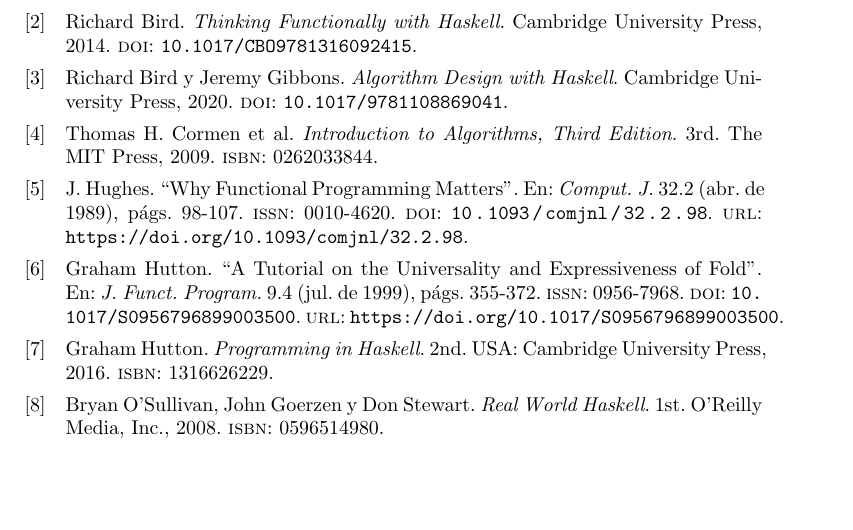
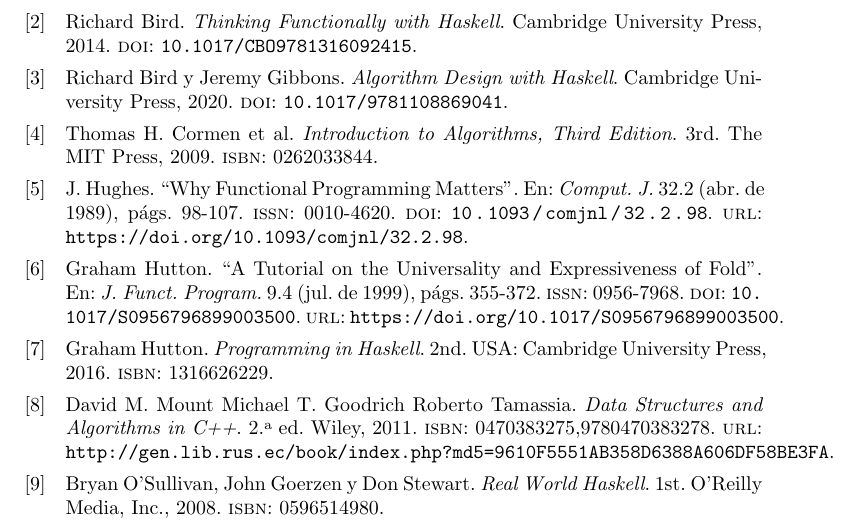
Before and after one commit to angelgladin/tesis, a LaTeX thesis (tesis.tex, which reads defs-config-macros.sty, referencias.bib): part of page 33 of 33, cut so that both start at the same text, the shorter picture padded with empty space. Compiled offline with pdfLaTeX.

Commit message:
Agregué para ignorar archivos generados por C++ y VS Code, agregué un libro de C++ a la bibliografia, refactor al archivo principal .tex y di soporte para algunos caracteres unicode en el código

```diff
--- /dev/null
+++ b/defs-config-macros.sty
@@ -0,0 +1,33 @@
+\usepackage[utf8]{inputenc}
+\usepackage[spanish]{babel}
+
+\usepackage{geometry} % Márgenes en las páginas
+\usepackage[backend=biber]{biblatex} % Poder agregar la bibliografia con un .bib
+\usepackage{graphicx} % Para poder agregar las imágenes con y usar \graphicspath
+\usepackage{lipsum} % Usar texto dummy para llenar hojas
+\usepackage{minted} % Para agregar código
+\usepackage[ruled, vlined, linesnumbered]{algorithm2e} % Incluir pseudocódigo
+\usepackage{newunicodechar} % Poder usar (pero debemos declarar también) caracteres unicode en código
+%\usepackage{amsmath}
+%\usepackage{amssymb}
+%\usepackage[normalem]{ulem}
+%\usepackage{hyperref}
+%\usepackage{float}
+%\usepackage[Sonny]{fncychap}
+%\usepackage{algorithm}
+%\usepackage{algpseudocode}
+%\usepackage[table,xcdraw]{xcolor}
+%\usepackage[export]{adjustbox}
+%\usepackage[all]{nowidow}
+
+\geometry{bindingoffset=3cm}
+
+\addbibresource{referencias.bib}
+\graphicspath{{imagenes/}}
+
+% Símbolos unicode que usaré en código que está en \minted
+\newunicodechar{⊑}{\ensuremath{\sqsubseteq}}
+\newunicodechar{↓}{\ensuremath{\downarrow}}
+
+% Macro para código inline de Haskell
+\newcommand{\hsCode}[1]{\mintinline{haskell}|#1|}
--- a/referencias.bib
+++ b/referencias.bib
@@ -81,3 +81,14 @@
 	issue_date   = {July 1999},
 	numpages     = 18
 }
+@book{algorithms_c_mich,
+	title        = {Data Structures and Algorithms in C++},
+	author       = {Michael T. Goodrich, Roberto Tamassia, David M. Mount},
+	year         = 2011,
+	publisher    = {Wiley},
+	series       = {},
+	volume       = {},
+	isbn         = {0470383275,9780470383278},
+	url          = {http://gen.lib.rus.ec/book/index.php?md5=9610F5551AB358D6388A606DF58BE3FA},
+	edition      = 2
+}
--- a/tesis.tex
+++ b/tesis.tex
@@ -1,31 +1,7 @@
 \documentclass{book}
 
-\usepackage[utf8]{inputenc}
-\usepackage[spanish]{babel}
-\usepackage{geometry} % Márgenes en las páginas
-\usepackage[backend=biber]{biblatex} % Poder agregar la bibliografia con un .bib
-\usepackage{graphicx} % Para poder agregar las imágenes con y usar \graphicspath
-\usepackage{lipsum} % Usar texto dummy para llenar hojas
+\usepackage{defs-config-macros}
 
-\usepackage[ruled, vlined, linesnumbered]{algorithm2e} % Incluir pseudocódigo
-
-%\usepackage{amsmath}
-%\usepackage{amssymb}
-%\usepackage[normalem]{ulem}
-%\usepackage{hyperref}
-%\usepackage{float}
-%\usepackage[Sonny]{fncychap}
-%\usepackage{algorithm}
-%\usepackage{algpseudocode}
-%\usepackage[table,xcdraw]{xcolor}
-%\usepackage[export]{adjustbox}
-%\usepackage[all]{nowidow}
-
-
-\geometry{bindingoffset=3cm}
-
-\addbibresource{referencias.bib}
-\graphicspath{{imagenes/}}
 
 \begin{document}
 
```
Also changed, not shown: tesis.tex (1 more changed lines), 1 other file.
